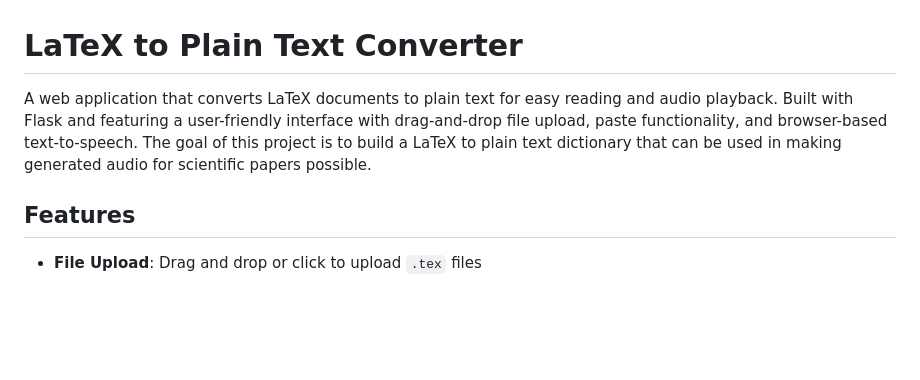
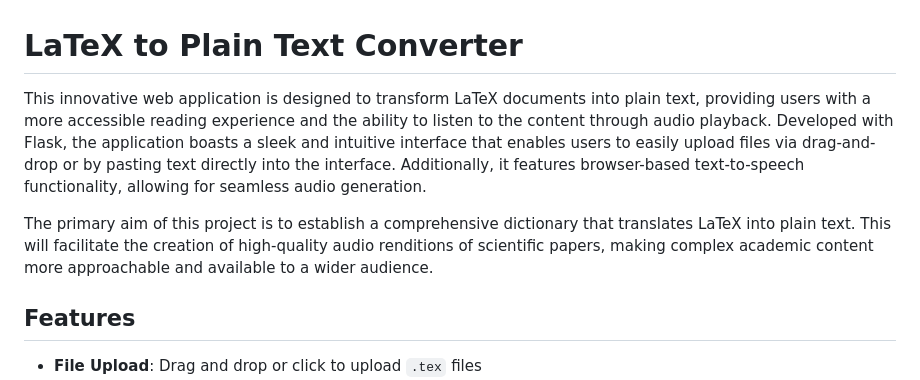
Before and after one commit to w-witt/latex-to-plain-text, a Markdown page: README.md, the part around the change. Rendered like a GitHub page; blank space fills up the shorter version.

```diff
--- a/README.md
+++ b/README.md
@@ -1,6 +1,8 @@
 # LaTeX to Plain Text Converter
 
-A web application that converts LaTeX documents to plain text for easy reading and audio playback. Built with Flask and featuring a user-friendly interface with drag-and-drop file upload, paste functionality, and browser-based text-to-speech. The goal of this project is to build a LaTeX to plain text dictionary that can be used in making generated audio for scientific papers possible.
+This innovative web application is designed to transform LaTeX documents into plain text, providing users with a more accessible reading experience and the ability to listen to the content through audio playback. Developed with Flask, the application boasts a sleek and intuitive interface that enables users to easily upload files via drag-and-drop or by pasting text directly into the interface. Additionally, it features browser-based text-to-speech functionality, allowing for seamless audio generation.
+
+The primary aim of this project is to establish a comprehensive dictionary that translates LaTeX into plain text. This will facilitate the creation of high-quality audio renditions of scientific papers, making complex academic content more approachable and available to a wider audience.
 
 ## Features
 
```
